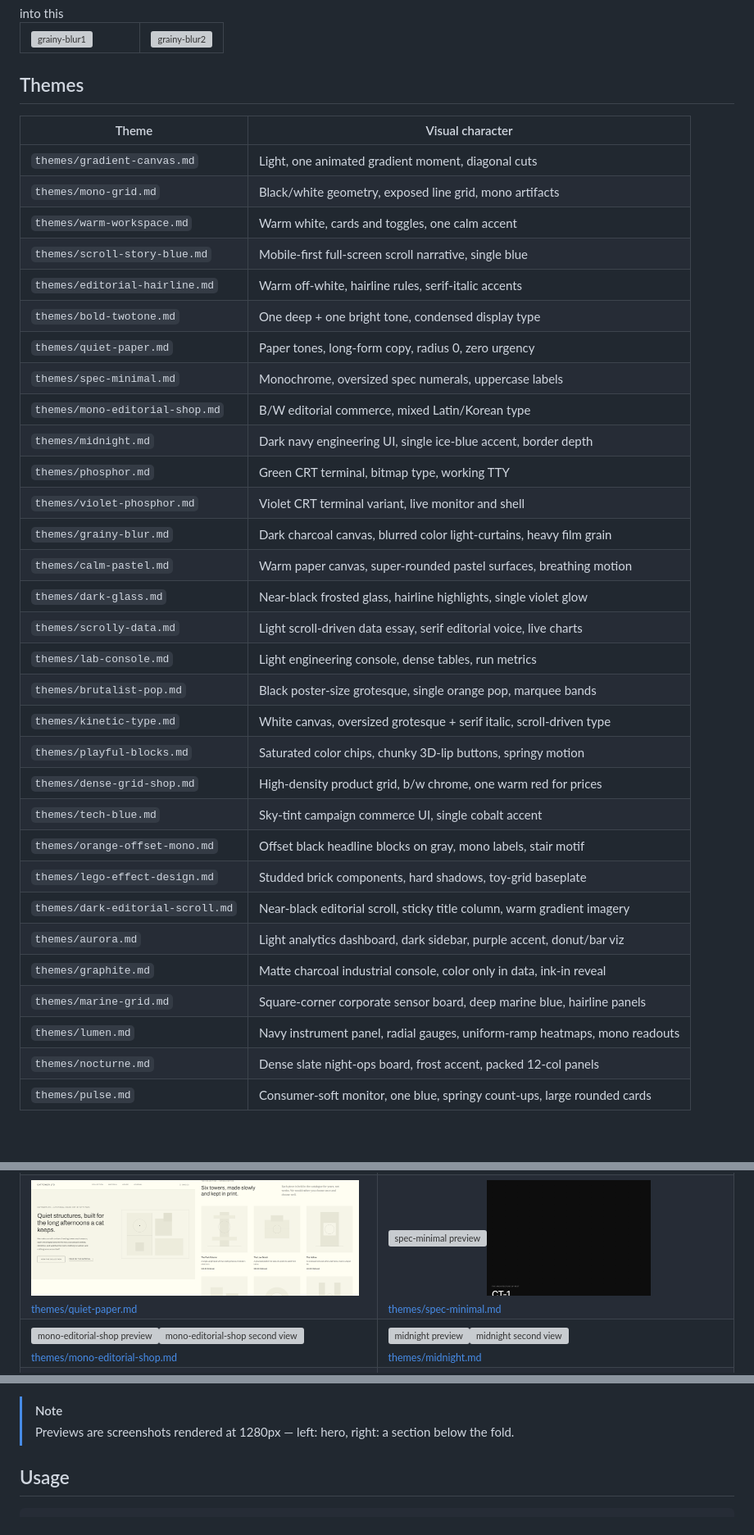
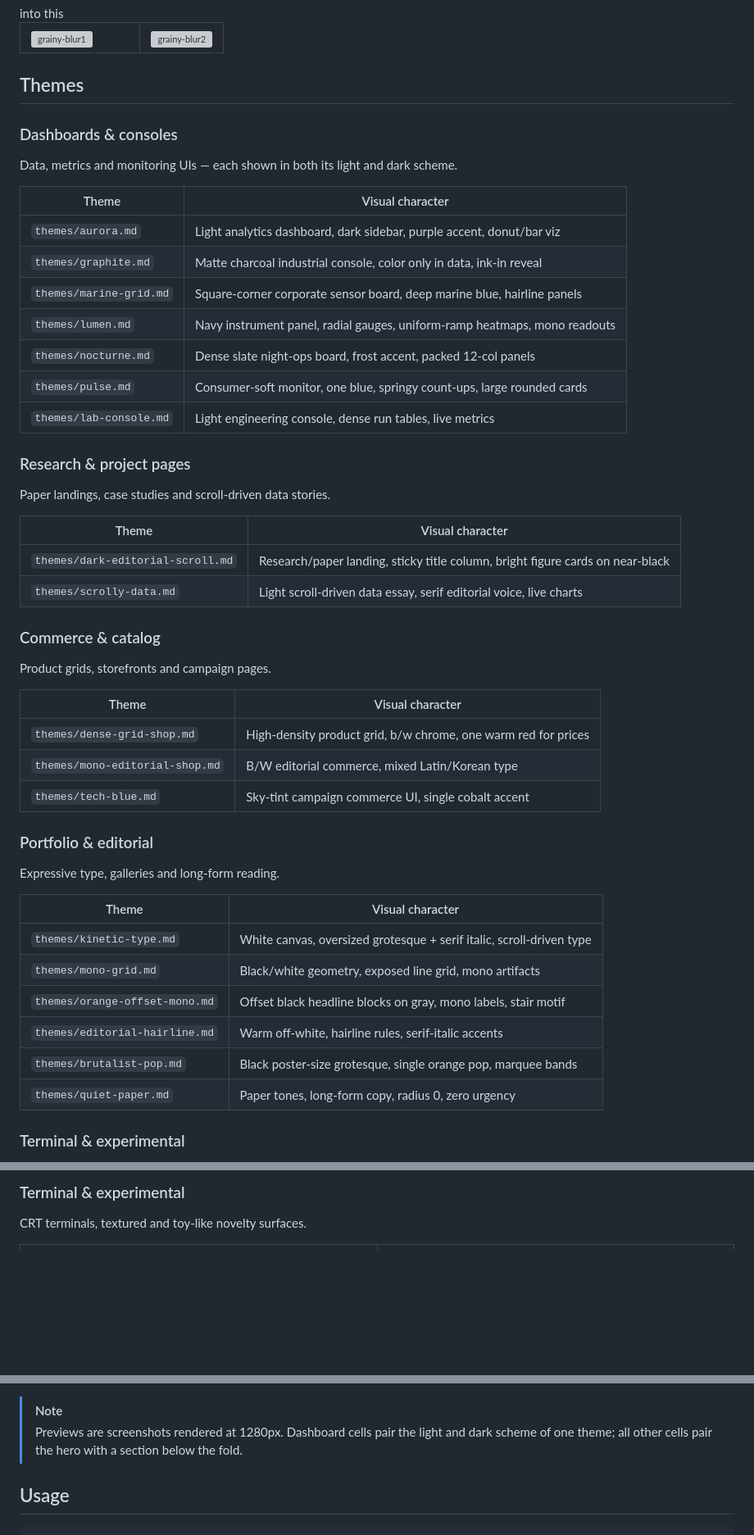
Before and after one commit to NamYoonJi/theme-park-md, a Markdown page: README.md, 3 parts joined by grey strips. Shown at 82% size. Drawn GitHub-style; blank space fills up the shorter version; grey boxes are pictures that could not be loaded.

```diff
--- a/README.md
+++ b/README.md
@@ -29,36 +29,51 @@ into this
 
 ## Themes
 
+### Dashboards & consoles
+
+Data, metrics and monitoring UIs — each shown in both its light and dark scheme.
+
 | Theme | Visual character |
 |---|---|
-| `themes/gradient-canvas.md` | Light, one animated gradient moment, diagonal cuts |
-| `themes/mono-grid.md` | Black/white geometry, exposed line grid, mono artifacts |
-| `themes/warm-workspace.md` | Warm white, cards and toggles, one calm accent |
-| `themes/scroll-story-blue.md` | Mobile-first full-screen scroll narrative, single blue |
-| `themes/editorial-hairline.md` | Warm off-white, hairline rules, serif-italic accents |
-| `themes/bold-twotone.md` | One deep + one bright tone, condensed display type |
-| `themes/quiet-paper.md` | Paper tones, long-form copy, radius 0, zero urgency |
-| `themes/spec-minimal.md` | Monochrome, oversized spec numerals, uppercase labels |
-| `themes/mono-editorial-shop.md` | B/W editorial commerce, mixed Latin/Korean type |
-| `themes/midnight.md` | Dark navy engineering UI, single ice-blue accent, border depth |
-| `themes/phosphor.md` | Green CRT terminal, bitmap type, working TTY |
-| `themes/violet-phosphor.md` | Violet CRT terminal variant, live monitor and shell |
-| `themes/grainy-blur.md` | Dark charcoal canvas, blurred color light-curtains, heavy film grain |
-| `themes/calm-pastel.md` | Warm paper canvas, super-rounded pastel surfaces, breathing motion |
-| `themes/dark-glass.md` | Near-black frosted glass, hairline highlights, single violet glow |
-| `themes/scrolly-data.md` | Light scroll-driven data essay, serif editorial voice, live charts |
-| `themes/lab-console.md` | Light engineering console, dense tables, run metrics |
-| `themes/brutalist-pop.md` | Black poster-size grotesque, single orange pop, marquee bands |
-| `themes/kinetic-type.md` | White canvas, oversized grotesque + serif italic, scroll-driven type |
-| `themes/playful-blocks.md` | Saturated color chips, chunky 3D-lip buttons, springy motion |
-| `themes/dense-grid-shop.md` | High-density product grid, b/w chrome, one warm red for prices |
-| `themes/tech-blue.md` | Sky-tint campaign commerce UI, single cobalt accent |
-| `themes/orange-offset-mono.md` | Offset black headline blocks on gray, mono labels, stair motif |
-| `themes/lego-effect-design.md` | Studded brick components, hard shadows, toy-grid baseplate |
-| `themes/dark-editorial-scroll.md` | Near-black editorial scroll, sticky title column, warm gradient imagery |
 | `themes/aurora.md` | Light analytics dashboard, dark sidebar, purple accent, donut/bar viz |
 | `themes/graphite.md` | Matte charcoal industrial console, color only in data, ink-in reveal |
 | `themes/marine-grid.md` | Square-corner corporate sensor board, deep marine blue, hairline panels |
 | `themes/lumen.md` | Navy instrument panel, radial gauges, uniform-ramp heatmaps, mono readouts |
 | `themes/nocturne.md` | Dense slate night-ops board, frost accent, packed 12-col panels |
 | `themes/pulse.md` | Consumer-soft monitor, one blue, springy count-ups, large rounded cards |
+| `themes/lab-console.md` | Light engineering console, dense run tables, live metrics |
+
+### Research & project pages
+
+Paper landings, case studies and scroll-driven data stories.
+
+| Theme | Visual character |
+|---|---|
+| `themes/dark-editorial-scroll.md` | Research/paper landing, sticky title column, bright figure cards on near-black |
+| `themes/scrolly-data.md` | Light scroll-driven data essay, serif editorial voice, live charts |
+
+### Commerce & catalog
+
+Product grids, storefronts and campaign pages.
+
+| Theme | Visual character |
+|---|---|
+| `themes/dense-grid-shop.md` | High-density product grid, b/w chrome, one warm red for prices |
+| `themes/mono-editorial-shop.md` | B/W editorial commerce, mixed Latin/Korean type |
+| `themes/tech-blue.md` | Sky-tint campaign commerce UI, single cobalt accent |
+
+### Portfolio & editorial
+
+Expressive type, galleries and long-form reading.
+
+| Theme | Visual character |
+|---|---|
+| `themes/kinetic-type.md` | White canvas, oversized grotesque + serif italic, scroll-driven type |
+| `themes/mono-grid.md` | Black/white geometry, exposed line grid, mono artifacts |
+| `themes/orange-offset-mono.md` | Offset black headline blocks on gray, mono labels, stair motif |
+| `themes/editorial-hairline.md` | Warm off-white, hairline rules, serif-italic accents |
+| `themes/brutalist-pop.md` | Black poster-size grotesque, single orange pop, marquee bands |
+| `themes/quiet-paper.md` | Paper tones, long-form copy, radius 0, zero urgency |
+
+### Terminal & experimental
+
@@ -82,12 +179,11 @@ Each theme below was built into a single self-contained HTML page from its spec
 </tr>
-<tr>
-<td width="50%"><img src="assets/quiet-paper.png" alt="quiet-paper preview" width="49%"><img src="assets/quiet-paper-b.png" alt="quiet-paper second view" width="49%"><br><sub><a href="themes/quiet-paper.md">themes/quiet-paper.md</a></sub></td>
-<td width="50%"><img src="assets/spec-minimal.png" alt="spec-minimal preview" width="49%"><img src="assets/spec-minimal-b.png" alt="spec-minimal second view" width="49%"><br><sub><a href="themes/spec-minimal.md">themes/spec-minimal.md</a></sub></td>
-</tr>
-<tr>
-<td width="50%"><img src="assets/mono-editorial-shop.png" alt="mono-editorial-shop preview" width="49%"><img src="assets/mono-editorial-shop-b.png" alt="mono-editorial-shop second view" width="49%"><br><sub><a href="themes/mono-editorial-shop.md">themes/mono-editorial-shop.md</a></sub></td>
-<td width="50%"><img src="assets/midnight.png" alt="midnight preview" width="49%"><img src="assets/midnight-b.png" alt="midnight second view" width="49%"><br><sub><a href="themes/midnight.md">themes/midnight.md</a></sub></td>
-</tr>
+</table>
+
+### Terminal & experimental
+
+CRT terminals, textured and toy-like novelty surfaces.
+
+<table>
 <tr>
 <td width="50%"><img src="assets/phosphor.png" alt="phosphor preview" width="49%"><img src="assets/phosphor-b.png" alt="phosphor second view" width="49%"><br><sub><a href="themes/phosphor.md">themes/phosphor.md</a></sub></td>
 <td width="50%"><img src="assets/violet-phosphor.png" alt="violet-phosphor preview" width="49%"><img src="assets/violet-phosphor-b.png" alt="violet-phosphor second view" width="49%"><br><sub><a href="themes/violet-phosphor.md">themes/violet-phosphor.md</a></sub></td>
@@ -136,5 +204,5 @@ Each theme below was built into a single self-contained HTML page from its spec
 > [!NOTE]
-> Previews are screenshots rendered at 1280px — left: hero, right: a section below the fold.
+> Previews are screenshots rendered at 1280px. Dashboard cells pair the light and dark scheme of one theme; all other cells pair the hero with a section below the fold.
 
 ## Usage
 
```
Also changed, not shown: other parts of README.md (+95 -41 lines), assets/dark-editorial-scroll-b.png, assets/dark-editorial-scroll.png, assets/scroll-story-blue-b.png, assets/scroll-story-blue.png, 1 other file.
